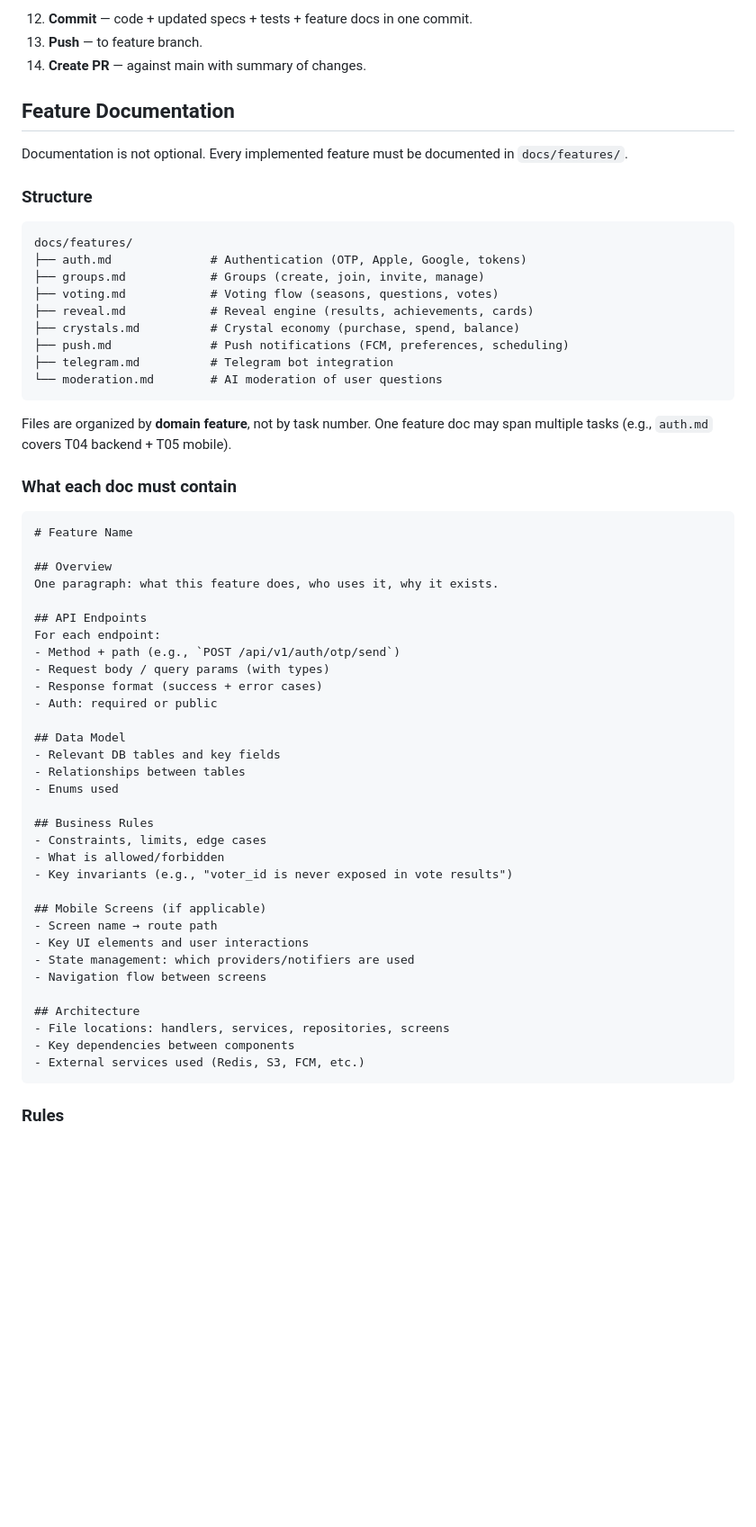
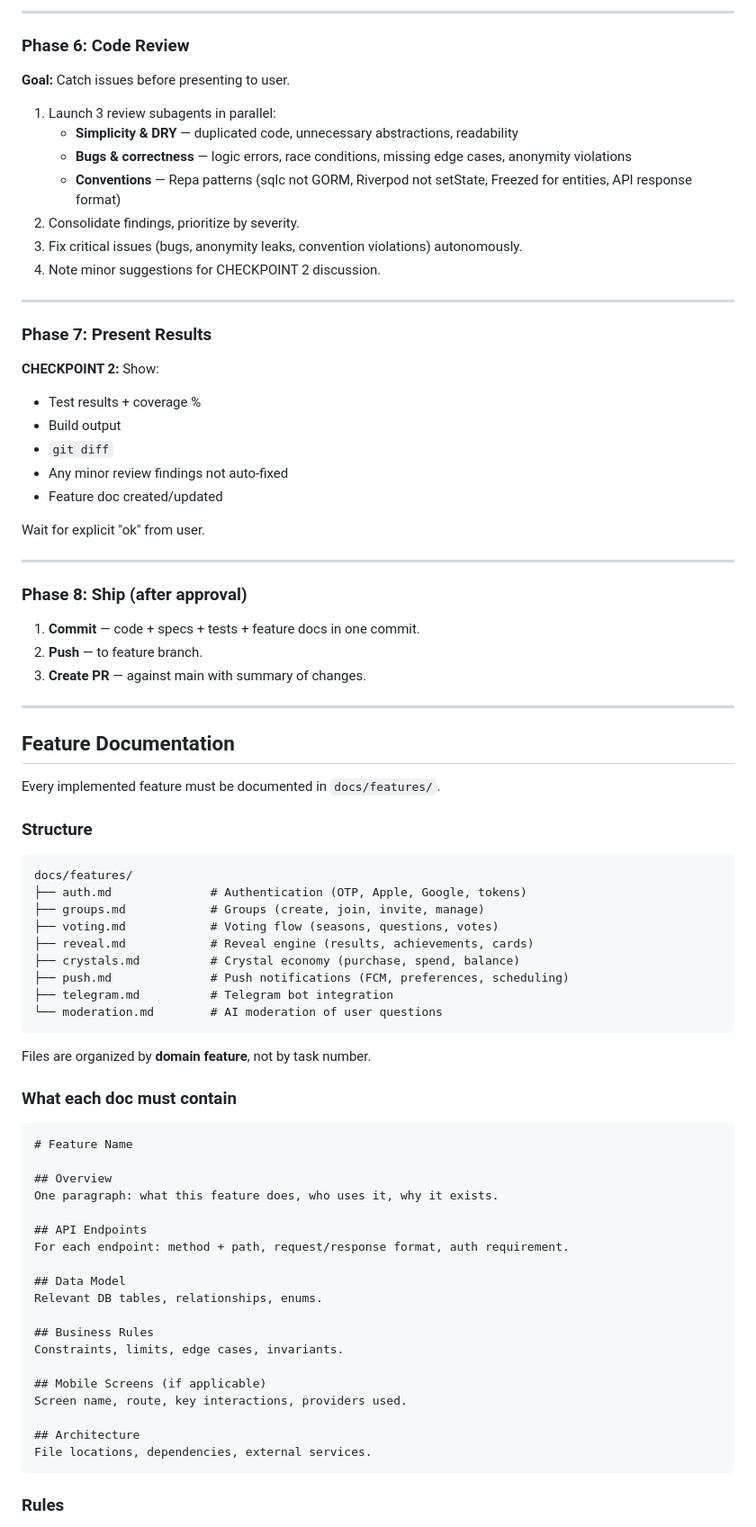
Before and after one commit to toffguy77/repa, a Markdown page: .claude/commands/feature.md, the part around one of its changes. Shown at 90% size. GitHub-like rendering; blank space fills up the shorter version.

````diff
--- a/.claude/commands/feature.md
+++ b/.claude/commands/feature.md
@@ -36,11 +84,44 @@ Full feature development cycle with two checkpoints.
 
-12. **Commit** — code + updated specs + tests + feature docs in one commit.
-13. **Push** — to feature branch.
-14. **Create PR** — against main with summary of changes.
+---
+
+### Phase 6: Code Review
+
+**Goal:** Catch issues before presenting to user.
+
+1. Launch 3 review subagents in parallel:
+   - **Simplicity & DRY** — duplicated code, unnecessary abstractions, readability
+   - **Bugs & correctness** — logic errors, race conditions, missing edge cases, anonymity violations
+   - **Conventions** — Repa patterns (sqlc not GORM, Riverpod not setState, Freezed for entities, API response format)
+2. Consolidate findings, prioritize by severity.
+3. Fix critical issues (bugs, anonymity leaks, convention violations) autonomously.
+4. Note minor suggestions for CHECKPOINT 2 discussion.
+
+---
+
+### Phase 7: Present Results
+
+**CHECKPOINT 2:** Show:
+- Test results + coverage %
+- Build output
+- `git diff`
+- Any minor review findings not auto-fixed
+- Feature doc created/updated
+
+Wait for explicit "ok" from user.
+
+---
+
+### Phase 8: Ship (after approval)
+
+1. **Commit** — code + specs + tests + feature docs in one commit.
+2. **Push** — to feature branch.
+3. **Create PR** — against main with summary of changes.
+
+---
 
 ## Feature Documentation
 
-Documentation is not optional. Every implemented feature must be documented in `docs/features/`.
+Every implemented feature must be documented in `docs/features/`.
 
 ### Structure
 
@@ -56,7 +137,7 @@ docs/features/
 └── moderation.md        # AI moderation of user questions
 ```
 
-Files are organized by **domain feature**, not by task number. One feature doc may span multiple tasks (e.g., `auth.md` covers T04 backend + T05 mobile).
+Files are organized by **domain feature**, not by task number.
 
 ### What each doc must contain
 
@@ -67,32 +148,19 @@ Files are organized by **domain feature**, not by task number. One feature doc m
 One paragraph: what this feature does, who uses it, why it exists.
 
 ## API Endpoints
-For each endpoint:
-- Method + path (e.g., `POST /api/v1/auth/otp/send`)
-- Request body / query params (with types)
-- Response format (success + error cases)
-- Auth: required or public
+For each endpoint: method + path, request/response format, auth requirement.
 
 ## Data Model
-- Relevant DB tables and key fields
-- Relationships between tables
-- Enums used
+Relevant DB tables, relationships, enums.
 
 ## Business Rules
-- Constraints, limits, edge cases
-- What is allowed/forbidden
-- Key invariants (e.g., "voter_id is never exposed in vote results")
+Constraints, limits, edge cases, invariants.
 
 ## Mobile Screens (if applicable)
-- Screen name → route path
-- Key UI elements and user interactions
-- State management: which providers/notifiers are used
-- Navigation flow between screens
+Screen name, route, key interactions, providers used.
 
 ## Architecture
-- File locations: handlers, services, repositories, screens
-- Key dependencies between components
-- External services used (Redis, S3, FCM, etc.)
+File locations, dependencies, external services.
 ```
 
 ### Rules
````
Also changed, not shown: other parts of .claude/commands/feature.md (+95 -48 lines).
